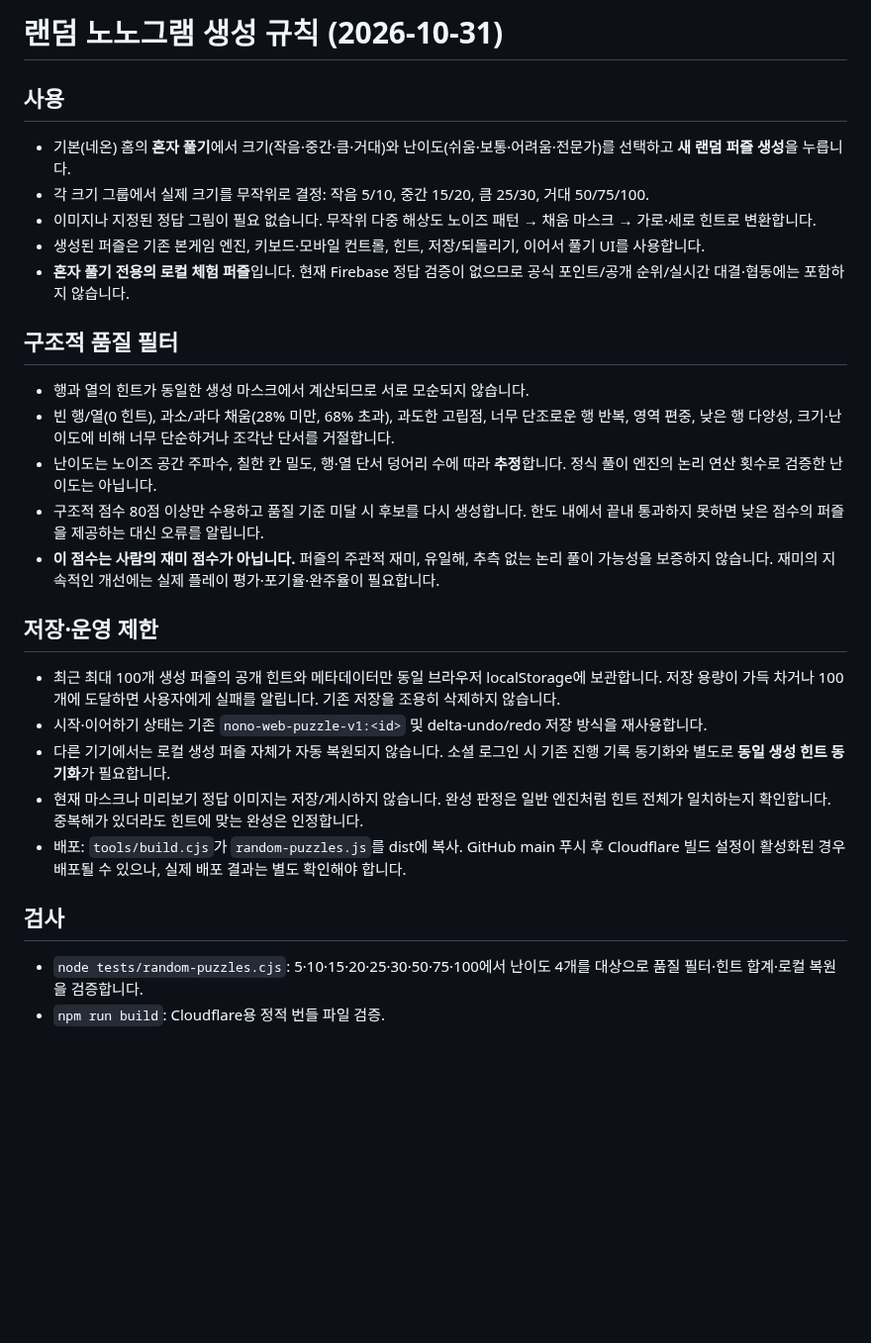
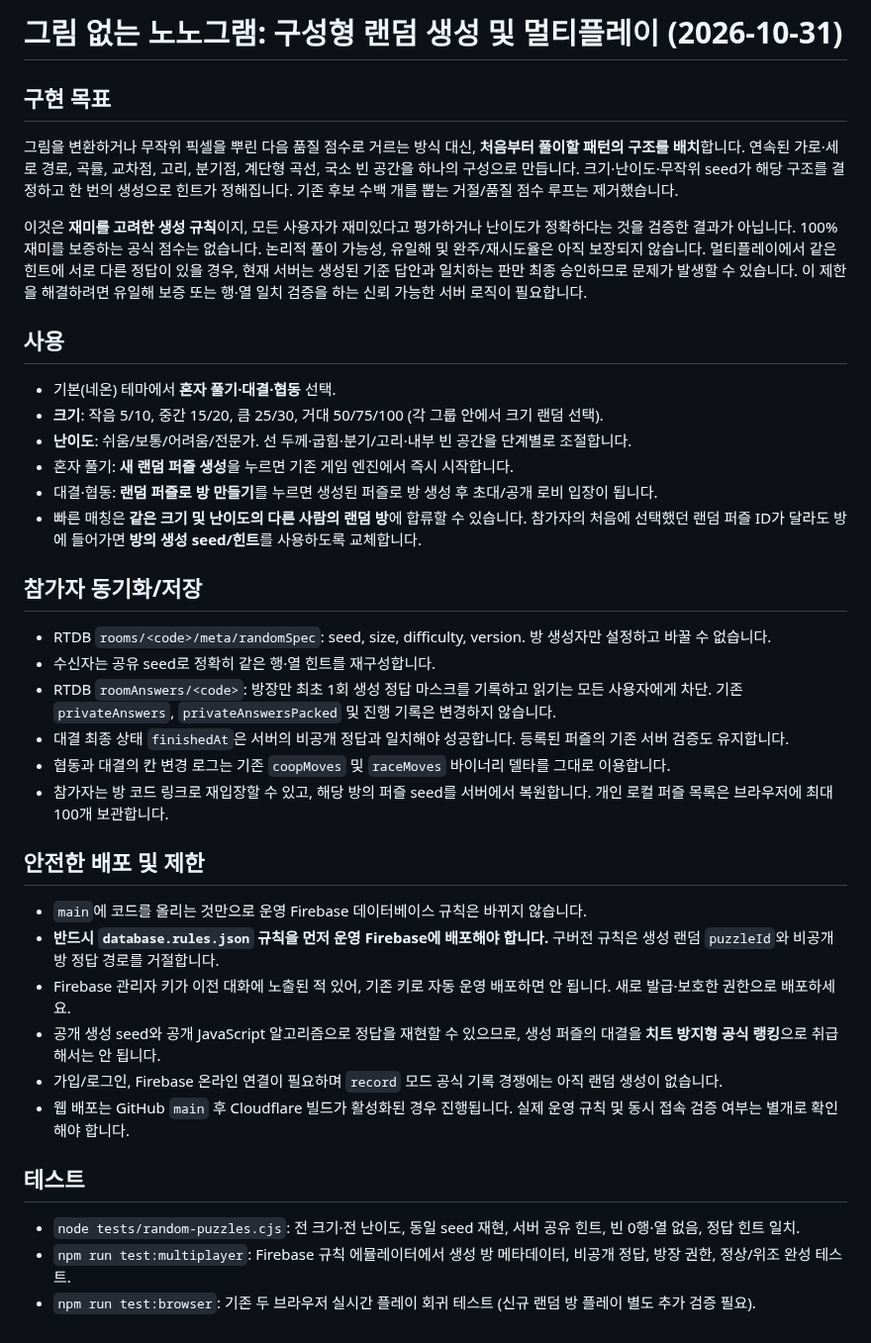
Before and after one commit to ishyun1227/nono-web, a Markdown page: docs/RANDOM_GENERATOR.md, the part around the change. Shown at 99% size. Drawn GitHub-style; blank space fills up the shorter version.

Commit message:
docs: explain constructive generator and random multiplayer deployment and trust limits

```diff
--- a/docs/RANDOM_GENERATOR.md
+++ b/docs/RANDOM_GENERATOR.md
@@ -1,26 +1,54 @@
-# 랜덤 노노그램 생성 규칙 (2026-10-31)
+# 그림 없는 노노그램: 구성형 랜덤 생성 및 멀티플레이 (2026-10-31)
+
+## 구현 목표
+그림을 변환하거나 무작위 픽셀을 뿌린 다음 품질 점수로 거르는 방식 대신,
+**처음부터 풀이할 패턴의 구조를 배치**합니다. 연속된 가로·세로 경로, 곡률,
+교차점, 고리, 분기점, 계단형 곡선, 국소 빈 공간을 하나의 구성으로 만듭니다.
+크기·난이도·무작위 seed가 해당 구조를 결정하고 한 번의 생성으로 힌트가 정해집니다.
+기존 후보 수백 개를 뽑는 거절/품질 점수 루프는 제거했습니다.
+
+이것은 **재미를 고려한 생성 규칙**이지, 모든 사용자가 재미있다고 평가하거나
+난이도가 정확하다는 것을 검증한 결과가 아닙니다. 100% 재미를 보증하는
+공식 점수는 없습니다. 논리적 풀이 가능성, 유일해 및 완주/재시도율은
+아직 보장되지 않습니다. 멀티플레이에서 같은 힌트에 서로 다른 정답이
+있을 경우, 현재 서버는 생성된 기준 답안과 일치하는 판만 최종 승인하므로
+문제가 발생할 수 있습니다. 이 제한을 해결하려면 유일해 보증 또는
+행·열 일치 검증을 하는 신뢰 가능한 서버 로직이 필요합니다.
 
 ## 사용
-- 기본(네온) 홈의 **혼자 풀기**에서 크기(작음·중간·큼·거대)와 난이도(쉬움·보통·어려움·전문가)를 선택하고 **새 랜덤 퍼즐 생성**을 누릅니다.
-- 각 크기 그룹에서 실제 크기를 무작위로 결정: 작음 5/10, 중간 15/20, 큼 25/30, 거대 50/75/100.
-- 이미지나 지정된 정답 그림이 필요 없습니다. 무작위 다중 해상도 노이즈 패턴 → 채움 마스크 → 가로·세로 힌트로 변환합니다.
-- 생성된 퍼즐은 기존 본게임 엔진, 키보드·모바일 컨트롤, 힌트, 저장/되돌리기, 이어서 풀기 UI를 사용합니다.
-- **혼자 풀기 전용의 로컬 체험 퍼즐**입니다. 현재 Firebase 정답 검증이 없으므로 공식 포인트/공개 순위/실시간 대결·협동에는 포함하지 않습니다.
+- 기본(네온) 테마에서 **혼자 풀기·대결·협동** 선택.
+- **크기**: 작음 5/10, 중간 15/20, 큼 25/30, 거대 50/75/100 (각 그룹 안에서 크기 랜덤 선택).
+- **난이도**: 쉬움/보통/어려움/전문가. 선 두께·굽힘·분기/고리·내부 빈 공간을 단계별로 조절합니다.
+- 혼자 풀기: **새 랜덤 퍼즐 생성**을 누르면 기존 게임 엔진에서 즉시 시작합니다.
+- 대결·협동: **랜덤 퍼즐로 방 만들기**를 누르면 생성된 퍼즐로 방 생성 후 초대/공개 로비 입장이 됩니다.
+- 빠른 매칭은 **같은 크기 및 난이도의 다른 사람의 랜덤 방**에 합류할 수 있습니다.
+  참가자의 처음에 선택했던 랜덤 퍼즐 ID가 달라도 방에 들어가면
+  **방의 생성 seed/힌트**를 사용하도록 교체합니다.
 
-## 구조적 품질 필터
-- 행과 열의 힌트가 동일한 생성 마스크에서 계산되므로 서로 모순되지 않습니다.
-- 빈 행/열(0 힌트), 과소/과다 채움(28% 미만, 68% 초과), 과도한 고립점, 너무 단조로운 행 반복, 영역 편중, 낮은 행 다양성, 크기·난이도에 비해 너무 단순하거나 조각난 단서를 거절합니다.
-- 난이도는 노이즈 공간 주파수, 칠한 칸 밀도, 행·열 단서 덩어리 수에 따라 **추정**합니다. 정식 풀이 엔진의 논리 연산 횟수로 검증한 난이도는 아닙니다.
-- 구조적 점수 80점 이상만 수용하고 품질 기준 미달 시 후보를 다시 생성합니다. 한도 내에서 끝내 통과하지 못하면 낮은 점수의 퍼즐을 제공하는 대신 오류를 알립니다.
-- **이 점수는 사람의 재미 점수가 아닙니다.** 퍼즐의 주관적 재미, 유일해, 추측 없는 논리 풀이 가능성을 보증하지 않습니다. 재미의 지속적인 개선에는 실제 플레이 평가·포기율·완주율이 필요합니다.
+## 참가자 동기화/저장
+- RTDB `rooms/<code>/meta/randomSpec`: seed, size, difficulty, version. 방 생성자만 설정하고 바꿀 수 없습니다.
+- 수신자는 공유 seed로 정확히 같은 행·열 힌트를 재구성합니다.
+- RTDB `roomAnswers/<code>`: 방장만 최초 1회 생성 정답 마스크를 기록하고 읽기는 모든 사용자에게 차단.
+  기존 `privateAnswers`, `privateAnswersPacked` 및 진행 기록은 변경하지 않습니다.
+- 대결 최종 상태 `finishedAt`은 서버의 비공개 정답과 일치해야 성공합니다.
+  등록된 퍼즐의 기존 서버 검증도 유지합니다.
+- 협동과 대결의 칸 변경 로그는 기존 `coopMoves` 및 `raceMoves` 바이너리 델타를 그대로 이용합니다.
+- 참가자는 방 코드 링크로 재입장할 수 있고, 해당 방의 퍼즐 seed를 서버에서 복원합니다.
+  개인 로컬 퍼즐 목록은 브라우저에 최대 100개 보관합니다.
 
-## 저장·운영 제한
-- 최근 최대 100개 생성 퍼즐의 공개 힌트와 메타데이터만 동일 브라우저 localStorage에 보관합니다. 저장 용량이 가득 차거나 100개에 도달하면 사용자에게 실패를 알립니다. 기존 저장을 조용히 삭제하지 않습니다.
-- 시작·이어하기 상태는 기존 `nono-web-puzzle-v1:<id>` 및 delta-undo/redo 저장 방식을 재사용합니다.
-- 다른 기기에서는 로컬 생성 퍼즐 자체가 자동 복원되지 않습니다. 소셜 로그인 시 기존 진행 기록 동기화와 별도로 **동일 생성 힌트 동기화**가 필요합니다.
-- 현재 마스크나 미리보기 정답 이미지는 저장/게시하지 않습니다. 완성 판정은 일반 엔진처럼 힌트 전체가 일치하는지 확인합니다. 중복해가 있더라도 힌트에 맞는 완성은 인정합니다.
-- 배포: `tools/build.cjs`가 `random-puzzles.js`를 dist에 복사. GitHub main 푸시 후 Cloudflare 빌드 설정이 활성화된 경우 배포될 수 있으나, 실제 배포 결과는 별도 확인해야 합니다.
+## 안전한 배포 및 제한
+- `main`에 코드를 올리는 것만으로 운영 Firebase 데이터베이스 규칙은 바뀌지 않습니다.
+- **반드시 `database.rules.json` 규칙을 먼저 운영 Firebase에 배포해야 합니다.**
+  구버전 규칙은 생성 랜덤 `puzzleId`와 비공개 방 정답 경로를 거절합니다.
+- Firebase 관리자 키가 이전 대화에 노출된 적 있어, 기존 키로 자동 운영 배포하면 안 됩니다.
+  새로 발급·보호한 권한으로 배포하세요.
+- 공개 생성 seed와 공개 JavaScript 알고리즘으로 정답을 재현할 수 있으므로,
+  생성 퍼즐의 대결을 **치트 방지형 공식 랭킹**으로 취급해서는 안 됩니다.
+- 가입/로그인, Firebase 온라인 연결이 필요하며 `record` 모드 공식 기록 경쟁에는 아직 랜덤 생성이 없습니다.
+- 웹 배포는 GitHub `main` 후 Cloudflare 빌드가 활성화된 경우 진행됩니다.
+  실제 운영 규칙 및 동시 접속 검증 여부는 별개로 확인해야 합니다.
 
-## 검사
-- `node tests/random-puzzles.cjs`: 5·10·15·20·25·30·50·75·100에서 난이도 4개를 대상으로 품질 필터·힌트 합계·로컬 복원을 검증합니다.
-- `npm run build`: Cloudflare용 정적 번들 파일 검증.
+## 테스트
+- `node tests/random-puzzles.cjs`: 전 크기·전 난이도, 동일 seed 재현, 서버 공유 힌트, 빈 0행·열 없음, 정답 힌트 일치.
+- `npm run test:multiplayer`: Firebase 규칙 에뮬레이터에서 생성 방 메타데이터, 비공개 정답, 방장 권한, 정상/위조 완성 테스트.
+- `npm run test:browser`: 기존 두 브라우저 실시간 플레이 회귀 테스트 (신규 랜덤 방 플레이 별도 추가 검증 필요).
```
